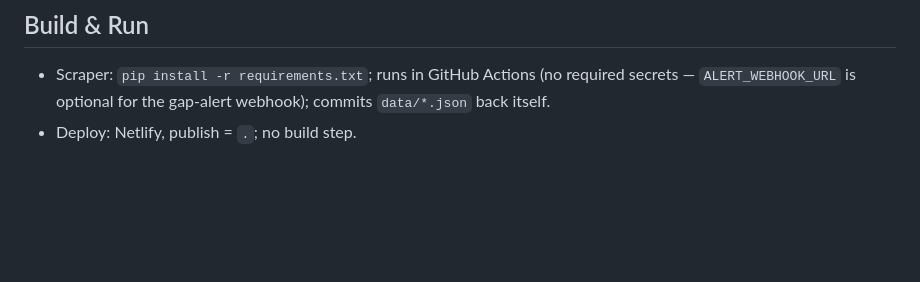
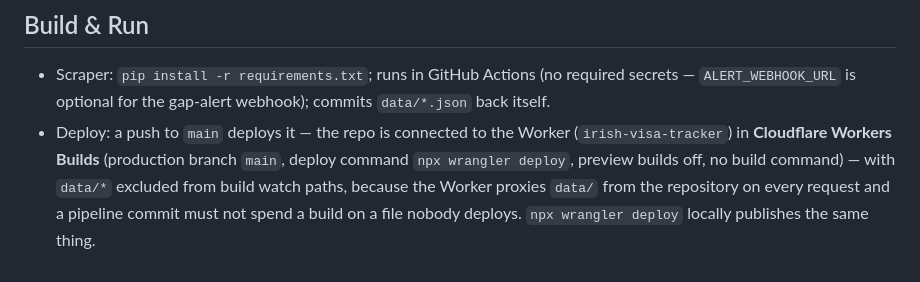
Before and after one commit to parth-soni-10/Irish-Visa-Tracker, a Markdown page: CLAUDE.md, the part around the change. Rendered like a GitHub page; blank space fills up the shorter version.

Commit message:
Correct what this file says about deploying
It still said the site deploys to Netlify with publish = `.` — a platform this
repo left two commits before the migration finished. It now names the Worker, the
connection that deploys it on a push to main, and the one setting that is not the
default: `data/*` is excluded from build watch paths, because the Worker proxies
those files from the repository on every request and the pipeline commits one
every half hour.

```diff
--- a/CLAUDE.md
+++ b/CLAUDE.md
@@ -60,4 +60,4 @@ netlify.toml        → the retired Netlify config, kept as a record
 
 ## Build & Run
 - Scraper: `pip install -r requirements.txt`; runs in GitHub Actions (no required secrets — `ALERT_WEBHOOK_URL` is optional for the gap-alert webhook); commits `data/*.json` back itself.
-- Deploy: Netlify, publish = `.`; no build step.
+- Deploy: a push to `main` deploys it — the repo is connected to the Worker (`irish-visa-tracker`) in **Cloudflare Workers Builds** (production branch `main`, deploy command `npx wrangler deploy`, preview builds off, no build command) — with `data/*` excluded from build watch paths, because the Worker proxies `data/` from the repository on every request and a pipeline commit must not spend a build on a file nobody deploys. `npx wrangler deploy` locally publishes the same thing.
```
